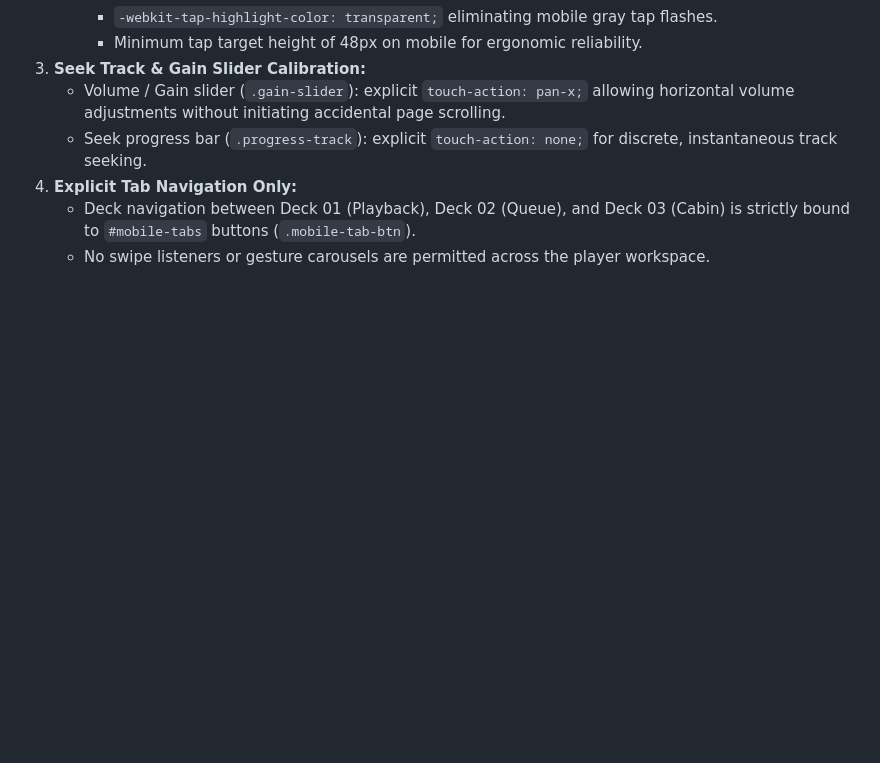
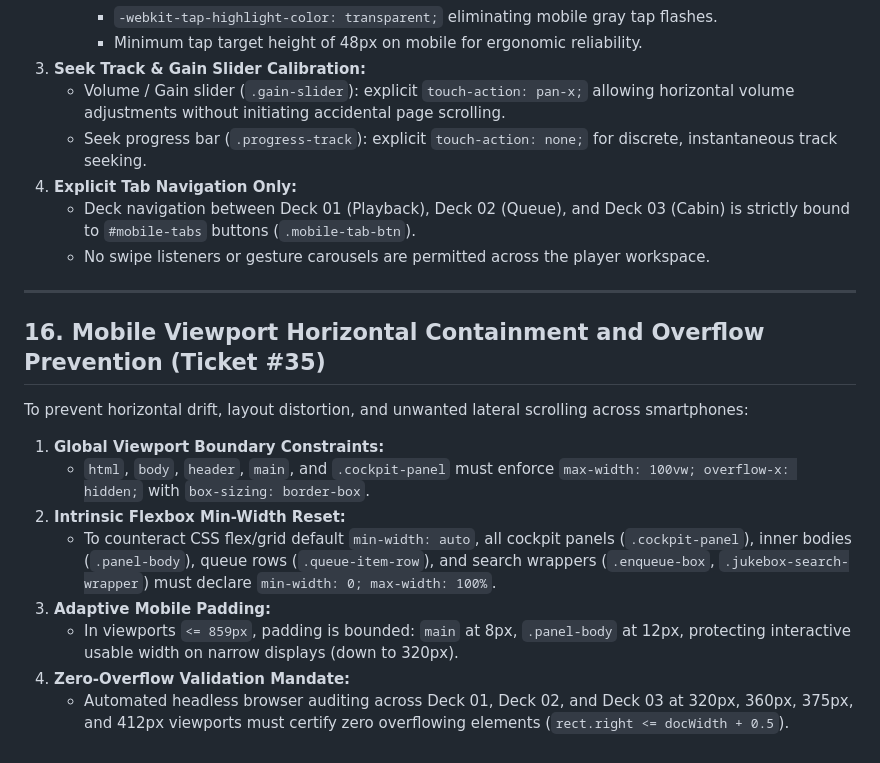
Before and after one commit to lumenpink/lacraia, a Markdown page: SPEC.md, the part around the change. Drawn GitHub-style; blank space fills up the shorter version.

Commit message:
docs(spec): definir requisitos de contencao horizontal mobile (#35)

```diff
--- a/SPEC.md
+++ b/SPEC.md
@@ -342,3 +342,17 @@ To prevent mobile gesture conflicts, swipe interference, and pointer cancellatio
 4. **Explicit Tab Navigation Only:**
    - Deck navigation between Deck 01 (Playback), Deck 02 (Queue), and Deck 03 (Cabin) is strictly bound to `#mobile-tabs` buttons (`.mobile-tab-btn`).
    - No swipe listeners or gesture carousels are permitted across the player workspace.
+
+---
+
+## 16. Mobile Viewport Horizontal Containment and Overflow Prevention (Ticket #35)
+
+To prevent horizontal drift, layout distortion, and unwanted lateral scrolling across smartphones:
+1. **Global Viewport Boundary Constraints:**
+   - `html`, `body`, `header`, `main`, and `.cockpit-panel` must enforce `max-width: 100vw; overflow-x: hidden;` with `box-sizing: border-box`.
+2. **Intrinsic Flexbox Min-Width Reset:**
+   - To counteract CSS flex/grid default `min-width: auto`, all cockpit panels (`.cockpit-panel`), inner bodies (`.panel-body`), queue rows (`.queue-item-row`), and search wrappers (`.enqueue-box`, `.jukebox-search-wrapper`) must declare `min-width: 0; max-width: 100%`.
+3. **Adaptive Mobile Padding:**
+   - In viewports `<= 859px`, padding is bounded: `main` at 8px, `.panel-body` at 12px, protecting interactive usable width on narrow displays (down to 320px).
+4. **Zero-Overflow Validation Mandate:**
+   - Automated headless browser auditing across Deck 01, Deck 02, and Deck 03 at 320px, 360px, 375px, and 412px viewports must certify zero overflowing elements (`rect.right <= docWidth + 0.5`).
```
